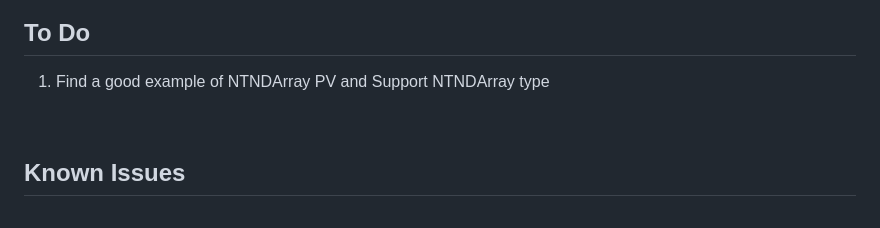
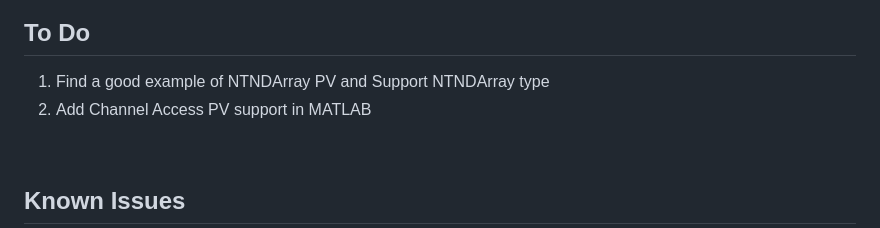
Before and after one commit to slaclab/matpva, a Markdown page: README.md, the part around the change. GitHub-like rendering.

```diff
--- a/README.md
+++ b/README.md
@@ -80,6 +80,7 @@ mpvaNewMonitorValue(PV)          # Return false if the pvname is not updated. Re
 
 ## To Do
 1. Find a good example of NTNDArray PV and Support NTNDArray type
+2. Add Channel Access PV support in MATLAB
 
 <br />
 
```
